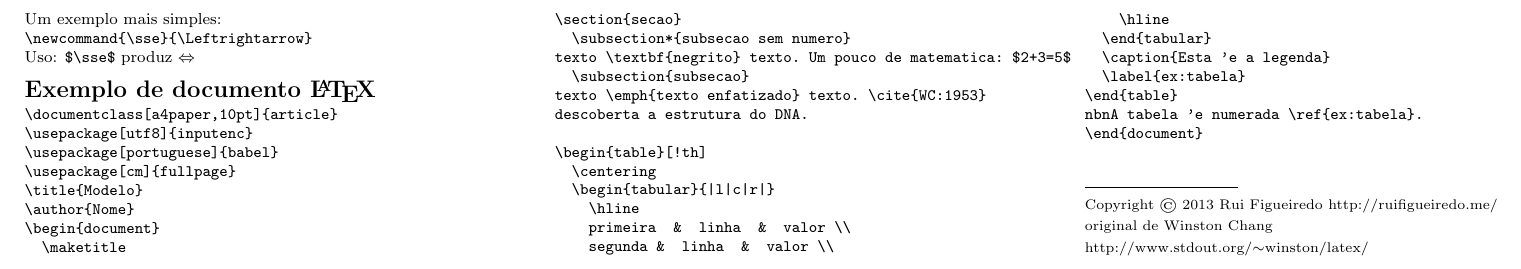
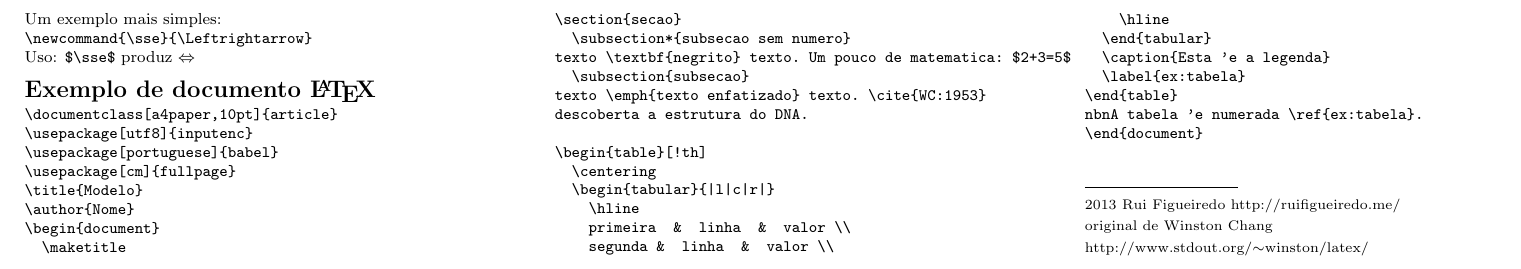
Before and after one commit to ruifigueiredo/mylatexrefcard, a LaTeX thesis (mylatexrefcard.tex): part of page 3 of 3, cut so that both start at the same text. Compiled offline with pdfLaTeX.

Commit message:
Update mylatexrefcard.tex

```diff
--- a/mylatexrefcard.tex
+++ b/mylatexrefcard.tex
@@ -738,7 +738,7 @@ nbnA tabela 'e numerada \ref{ex:tabela}.
 \rule{0.3\linewidth}{0.25pt}
 \scriptsize
 
-Copyright \copyright\ 2013 Rui Figueiredo
+2013 Rui Figueiredo
 http://ruifigueiredo.me/
 
 original de Winston Chang
```
